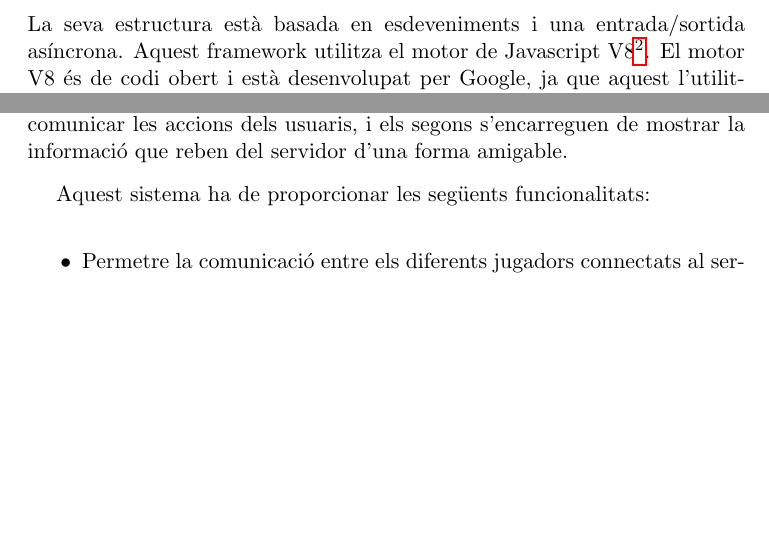
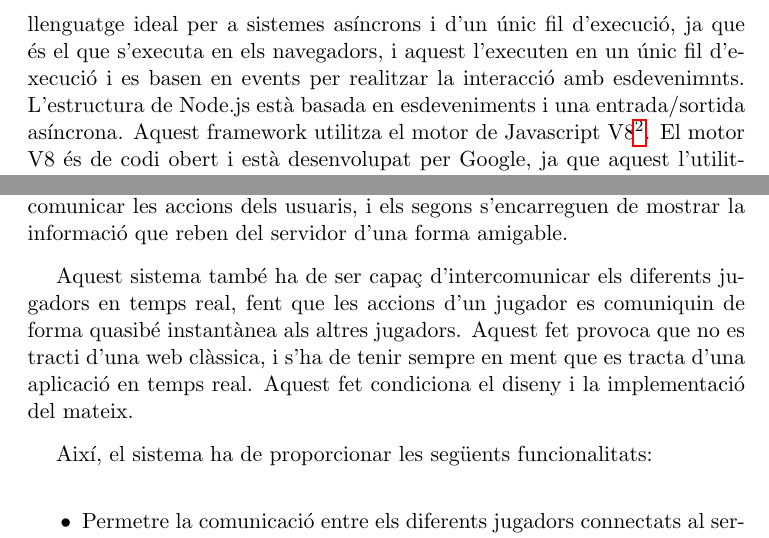
Before and after one commit to pokoli/memory, a LaTeX document (memoria.tex, which reads requeriments.tex, tecnologies.tex): two parts of pages 27 and 50 of 92 before the commit and two parts of pages 28 and 51 of 93 after it, joined at a grey line, cut at the place of the change, the shorter picture padded with empty space. Compiled offline with pdfLaTeX.

Commit message:
Millora i aclarir conceptes i explicacions.

```diff
--- a/requeriments.tex
+++ b/requeriments.tex
@@ -7,7 +7,9 @@ En aquest capítol es descriuran els requeriments més tècnics del projecte ja
 
 Es vol construir un sistema que sigui capàs d'allotjar partides de la botifarra en línia a través d'un navegador. S'ha elegit l'arquitectura en forma de applicació web per tal d'evitar que l'usuari hagi de realitzar la instal·lació de cap tipus de software, facilitant l'accés al sistema. Aquesta decisió implica estructurar el sistema en dos grans blocs: el servidor web i els diferents clients. El primer s'encarrega de proporcionar els mecanismes suficients per comunicar les accions dels usuaris, i els segons s'encarreguen de mostrar la informació que reben del servidor d'una forma amigable.
 
-Aquest sistema ha de proporcionar les següents funcionalitats:
+Aquest sistema també ha de ser capaç d'intercomunicar els diferents jugadors en temps real, fent que les accions d'un jugador es comuniquin de forma quasibé instantànea als altres jugadors. Aquest fet provoca que no es tracti d'una web clàssica, i s'ha de tenir sempre en ment que es tracta d'una aplicació en temps real. Aquest fet condiciona el diseny i la implementació del mateix.
+
+Així, el sistema ha de proporcionar les següents funcionalitats:
 
 \begin{itemize}
 \item{Permetre la comunicació entre els diferents jugadors connectats al servidor a través d'un xat.}
--- a/tecnologies.tex
+++ b/tecnologies.tex
@@ -49,7 +49,7 @@ function PreloadImages() {
 
 \section{Node.js}
 \label{sec:Node.js-min}
-Node.js es un framework creat per Ryan Dahl i dissenyat per escriure aplicacions web altament escalables. Els programes s'escriuen amb Javascript. La seva estructura està basada en esdeveniments i una entrada/sortida asíncrona. Aquest framework utilitza el motor de Javascript V8\footnote{\url{http://en.wikipedia.org/wiki/V8_JavaScript_engine}}. El motor V8 és de codi obert i està desenvolupat per Google, ja que aquest l'utilitza al seu navegador Google Chrome. Aquest motor millora el rendiment compilant el codi Javascript a codi natiu abans d'executar-lo.
+Node.js es un framework creat per Ryan Dahl i dissenyat per escriure aplicacions web altament escalables. Els programes s'escriuen amb Javascript, llenguatge ideal per a sistemes asíncrons i d'un únic fil d'execució, ja que és el que s'executa en els navegadors, i aquest l'executen en un únic fil d'execució i es basen en events per realitzar la interacció amb esdevenimnts. L'estructura de Node.js  està basada en esdeveniments i una entrada/sortida asíncrona. Aquest framework utilitza el motor de Javascript V8\footnote{\url{http://en.wikipedia.org/wiki/V8_JavaScript_engine}}. El motor V8 és de codi obert i està desenvolupat per Google, ja que aquest l'utilitza al seu navegador Google Chrome. Aquest motor millora el rendiment compilant el codi Javascript a codi natiu abans d'executar-lo.
 
 El que fa diferent Node.js és el seu funcionament està basat en esdeveniments, i que encara que el codi s'executi en diferents fils d'execució s'implementa de forma totalment transparent per al desenvolupador, que pot desenvolupar el programa com si s'executés en un sol fil. Això, provoca que els projectes que utilitzin aquest framework requereixin d'una programació diferent a la tradicional, asíncrona en comptes de seqüencial. A la secció \ref{sec:sincron-ascinron} és descriuen les diferències entre el codi síncron i el codi asíncron i es mostren exemples.
 
```
Also changed, not shown: metodologia.tex (+3 -3 lines), perque-node-websockets.tex (+1 -1 lines), presentacio.tex (+1 -0 lines), 1 other file.
